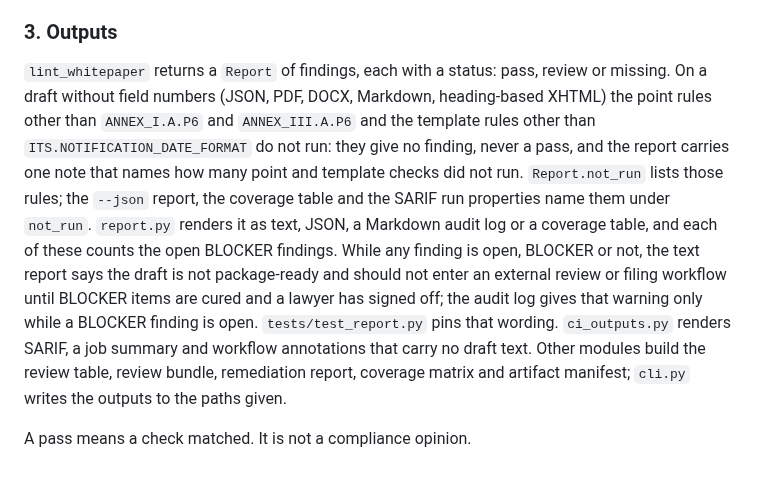
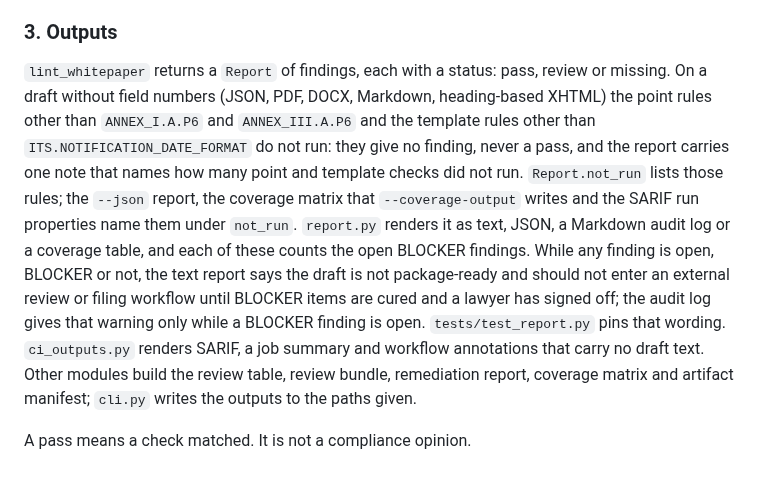
Before and after one commit to sebastianfoerste/micar-whitepaper-linter, a Markdown page: docs/ARCHITECTURE.md, the part around the change. Drawn GitHub-style.

```diff
--- a/docs/ARCHITECTURE.md
+++ b/docs/ARCHITECTURE.md
@@ -47,6 +47,6 @@ Each rule is an instance of the frozen `Rule` dataclass in `rules/base.py`: a st
 `ANNEX_II.I` runs the generic checks and also adds a rule-specific issue when the redemption section mentions par value (`_mentions_par_value` in `linter.py`). Art. 49(4) MiCAR sets redemption at par value for e-money tokens; under Art. 39(2) an ART issuer pays funds equivalent to the market value of the referenced assets or delivers those assets. The check reads the words alone and leaves it to the reviewer what the par value refers to.
 
 ### 3. Outputs
-`lint_whitepaper` returns a `Report` of findings, each with a status: pass, review or missing. On a draft without field numbers (JSON, PDF, DOCX, Markdown, heading-based XHTML) the point rules other than `ANNEX_I.A.P6` and `ANNEX_III.A.P6` and the template rules other than `ITS.NOTIFICATION_DATE_FORMAT` do not run: they give no finding, never a pass, and the report carries one note that names how many point and template checks did not run. `Report.not_run` lists those rules; the `--json` report, the coverage table and the SARIF run properties name them under `not_run`. `report.py` renders it as text, JSON, a Markdown audit log or a coverage table, and each of these counts the open BLOCKER findings. While any finding is open, BLOCKER or not, the text report says the draft is not package-ready and should not enter an external review or filing workflow until BLOCKER items are cured and a lawyer has signed off; the audit log gives that warning only while a BLOCKER finding is open. `tests/test_report.py` pins that wording. `ci_outputs.py` renders SARIF, a job summary and workflow annotations that carry no draft text. Other modules build the review table, review bundle, remediation report, coverage matrix and artifact manifest; `cli.py` writes the outputs to the paths given.
+`lint_whitepaper` returns a `Report` of findings, each with a status: pass, review or missing. On a draft without field numbers (JSON, PDF, DOCX, Markdown, heading-based XHTML) the point rules other than `ANNEX_I.A.P6` and `ANNEX_III.A.P6` and the template rules other than `ITS.NOTIFICATION_DATE_FORMAT` do not run: they give no finding, never a pass, and the report carries one note that names how many point and template checks did not run. `Report.not_run` lists those rules; the `--json` report, the coverage matrix that `--coverage-output` writes and the SARIF run properties name them under `not_run`. `report.py` renders it as text, JSON, a Markdown audit log or a coverage table, and each of these counts the open BLOCKER findings. While any finding is open, BLOCKER or not, the text report says the draft is not package-ready and should not enter an external review or filing workflow until BLOCKER items are cured and a lawyer has signed off; the audit log gives that warning only while a BLOCKER finding is open. `tests/test_report.py` pins that wording. `ci_outputs.py` renders SARIF, a job summary and workflow annotations that carry no draft text. Other modules build the review table, review bundle, remediation report, coverage matrix and artifact manifest; `cli.py` writes the outputs to the paths given.
 
 A pass means a check matched. It is not a compliance opinion.
```
Also changed, not shown: AGENTS.md (+1 -1 lines), docs/adr/0005-point-level-rule-ids.md (+1 -1 lines).
